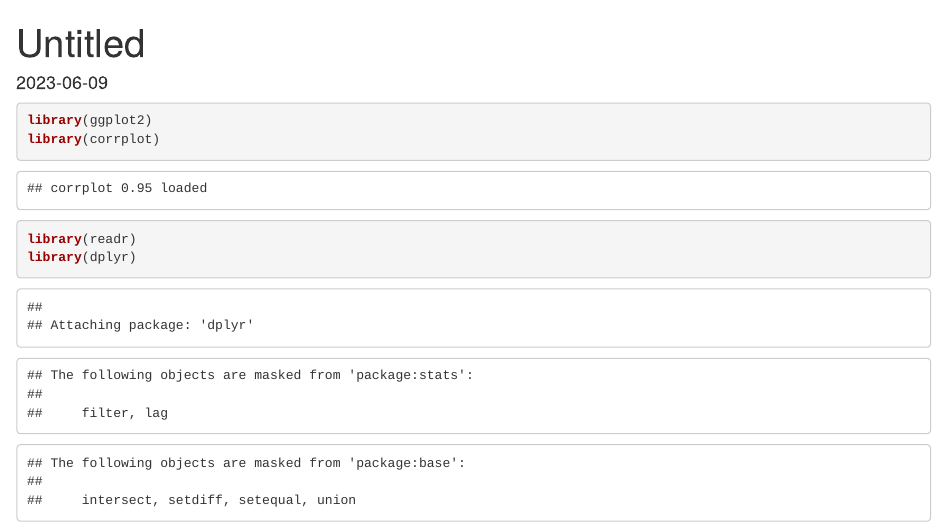
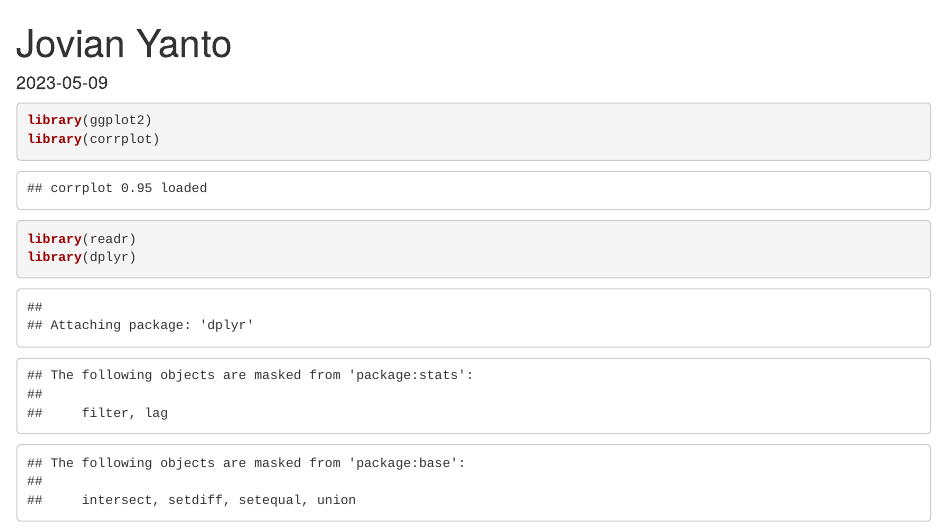
Before and after one commit to LordLaffeys/Data_Science, an R Markdown document (LAB Assignment/Rcode_UScounty.Rmd): the page in a window 1100 px wide, from its top. Rendered offline with R 4.5, knitr and Pandoc, with nearby package versions; some code elsewhere in the file could not run offline.

Commit message:
Update Rcode_UScounty.Rmd

````diff
--- a/LAB Assignment/Rcode_UScounty.Rmd
+++ b/LAB Assignment/Rcode_UScounty.Rmd
@@ -1,7 +1,7 @@
 ---
-title: "Untitled"
+title: "Jovian Yanto"
 output: html_document
-date: "2023-06-09"
+date: "2023-05-09"
 ---
 
 ```{r}
````
